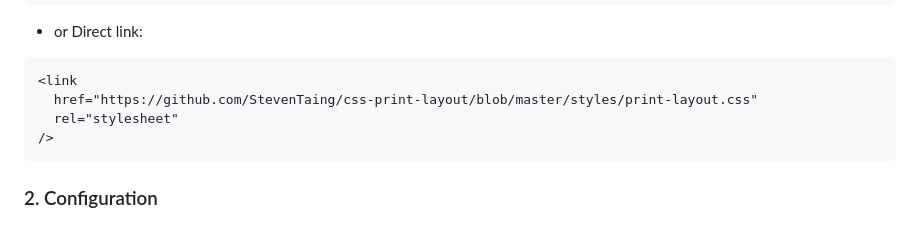
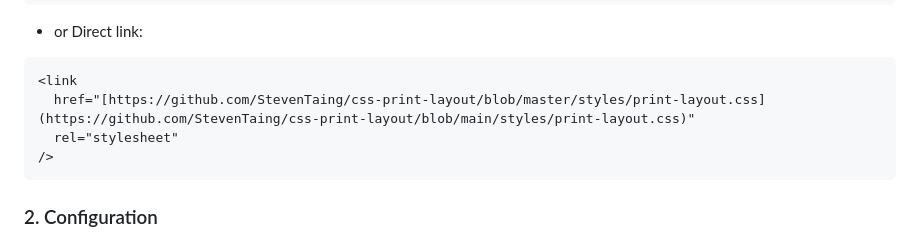
Before and after one commit to StevenTaing/css-print-layout, a Markdown page: README.md, the part around the change. Drawn GitHub-style.

Commit message:
Update link to print-layout.css in README

````diff
--- a/README.md
+++ b/README.md
@@ -52,7 +52,7 @@ Integrating this stylesheet is simple, wrap the content you want to simulate as
 
 ```html
 <link
-  href="https://github.com/StevenTaing/css-print-layout/blob/master/styles/print-layout.css"
+  href="[https://github.com/StevenTaing/css-print-layout/blob/master/styles/print-layout.css](https://github.com/StevenTaing/css-print-layout/blob/main/styles/print-layout.css)"
   rel="stylesheet"
 />
 ```
````
